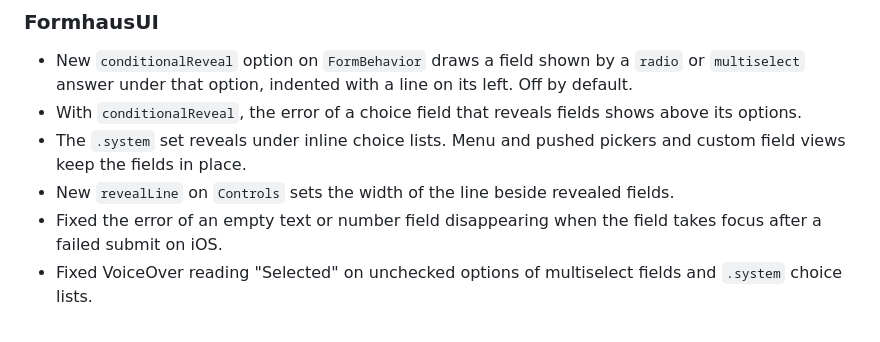
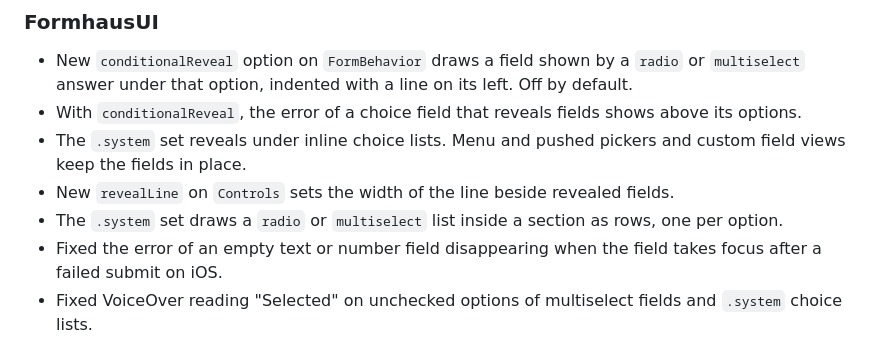
Before and after one commit to formhaus-dev/formhaus-swift, a Markdown page: CHANGELOG.md, the part around the change. GitHub-like rendering.

Commit message:
docs: note system choice lists drawn as rows in sections

```diff
--- a/CHANGELOG.md
+++ b/CHANGELOG.md
@@ -14,6 +14,7 @@
 - With `conditionalReveal`, the error of a choice field that reveals fields shows above its options.
 - The `.system` set reveals under inline choice lists. Menu and pushed pickers and custom field views keep the fields in place.
 - New `revealLine` on `Controls` sets the width of the line beside revealed fields.
+- The `.system` set draws a `radio` or `multiselect` list inside a section as rows, one per option.
 - Fixed the error of an empty text or number field disappearing when the field takes focus after a failed submit on iOS.
 - Fixed VoiceOver reading "Selected" on unchecked options of multiselect fields and `.system` choice lists.
 - Fixed the large navigation title of the `.system` set covering the first rows after a failed submit scrolled to a field that was already on screen.
```
